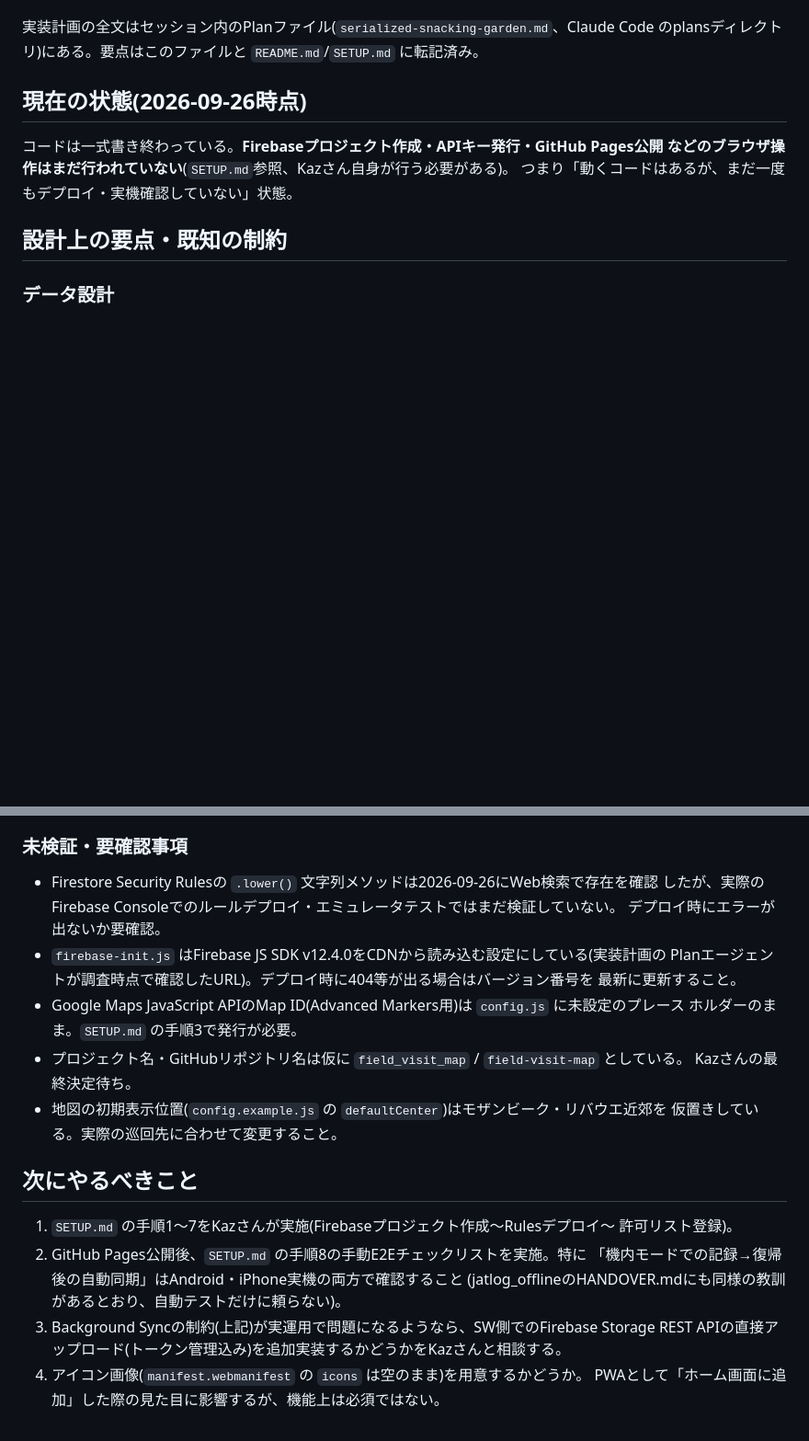
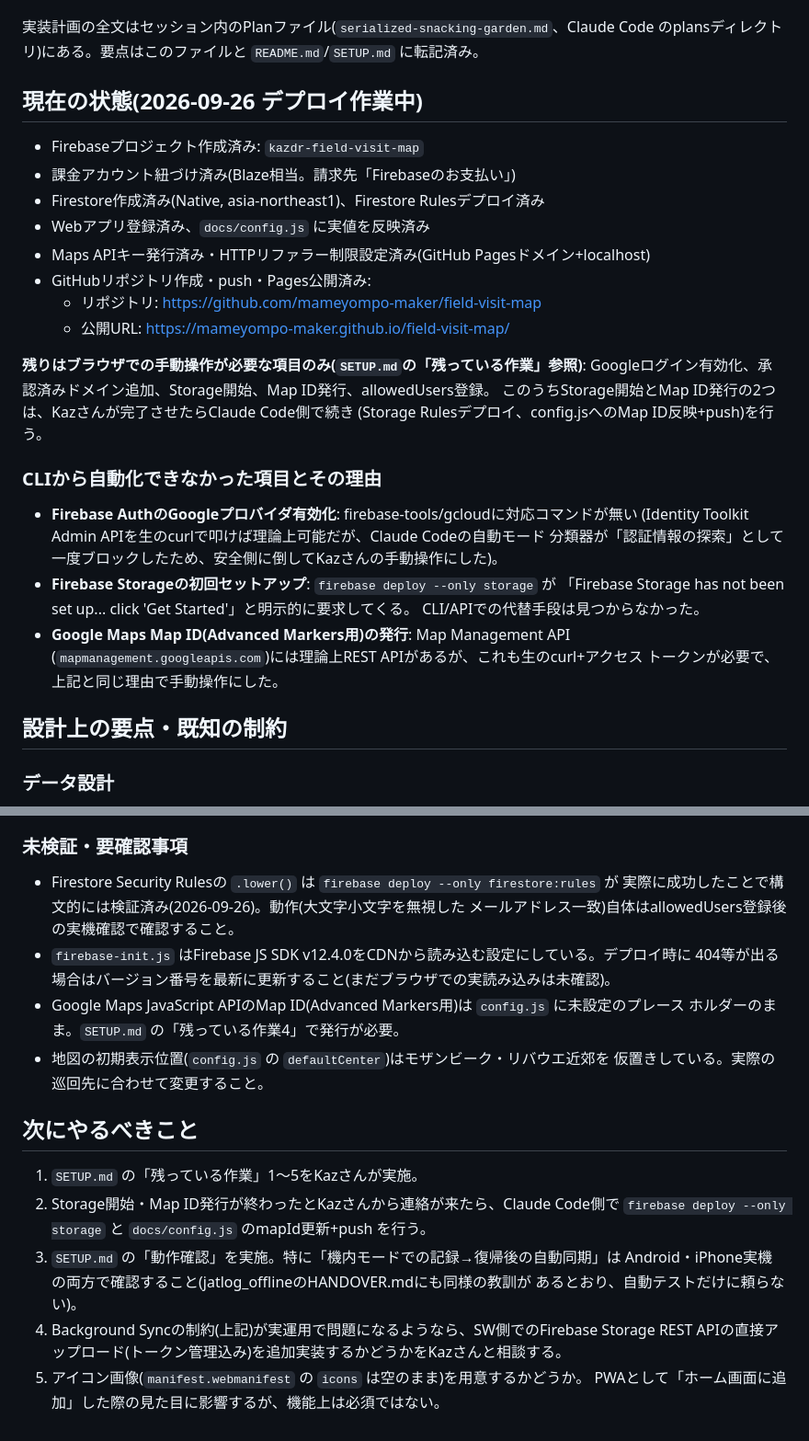
Before and after one commit to mameyompo-maker/field-visit-map, a Markdown page: HANDOVER.md, 2 parts joined by grey strips. Shown at 92% size. Drawn GitHub-style; blank space fills up the shorter version.

```diff
--- a/HANDOVER.md
+++ b/HANDOVER.md
@@ -16,11 +16,32 @@ Kazさんから「Googleマップの保存した場所機能では、写真添
 実装計画の全文はセッション内のPlanファイル(`serialized-snacking-garden.md`、Claude Code
 のplansディレクトリ)にある。要点はこのファイルと `README.md`/`SETUP.md` に転記済み。
 
-## 現在の状態(2026-09-26時点)
+## 現在の状態(2026-09-26 デプロイ作業中)
 
-コードは一式書き終わっている。**Firebaseプロジェクト作成・APIキー発行・GitHub Pages公開
-などのブラウザ操作はまだ行われていない**(`SETUP.md`参照、Kazさん自身が行う必要がある)。
-つまり「動くコードはあるが、まだ一度もデプロイ・実機確認していない」状態。
+- Firebaseプロジェクト作成済み: `kazdr-field-visit-map`
+- 課金アカウント紐づけ済み(Blaze相当。請求先「Firebaseのお支払い」)
+- Firestore作成済み(Native, asia-northeast1)、Firestore Rulesデプロイ済み
+- Webアプリ登録済み、`docs/config.js` に実値を反映済み
+- Maps APIキー発行済み・HTTPリファラー制限設定済み(GitHub Pagesドメイン+localhost)
+- GitHubリポジトリ作成・push・Pages公開済み:
+  - リポジトリ: https://github.com/mameyompo-maker/field-visit-map
+  - 公開URL: https://mameyompo-maker.github.io/field-visit-map/
+
+**残りはブラウザでの手動操作が必要な項目のみ(`SETUP.md`の「残っている作業」参照)**:
+Googleログイン有効化、承認済みドメイン追加、Storage開始、Map ID発行、allowedUsers登録。
+このうちStorage開始とMap ID発行の2つは、Kazさんが完了させたらClaude Code側で続き
+(Storage Rulesデプロイ、config.jsへのMap ID反映+push)を行う。
+
+### CLIから自動化できなかった項目とその理由
+- **Firebase AuthのGoogleプロバイダ有効化**: firebase-tools/gcloudに対応コマンドが無い
+  (Identity Toolkit Admin APIを生のcurlで叩けば理論上可能だが、Claude Codeの自動モード
+  分類器が「認証情報の探索」として一度ブロックしたため、安全側に倒してKazさんの手動操作にした)。
+- **Firebase Storageの初回セットアップ**: `firebase deploy --only storage` が
+  「Firebase Storage has not been set up... click 'Get Started'」と明示的に要求してくる。
+  CLI/APIでの代替手段は見つからなかった。
+- **Google Maps Map ID(Advanced Markers用)の発行**: Map Management API
+  (`mapmanagement.googleapis.com`)には理論上REST APIがあるが、これも生のcurl+アクセス
+  トークンが必要で、上記と同じ理由で手動操作にした。
 
 ## 設計上の要点・既知の制約
 
@@ -53,27 +74,25 @@ Storage Rules(`firestore.exists()`のcross-service function)が両方これを
 追加・削除はMVPではFirebase Console上でKazさんが直接操作する運用(管理画面は作っていない)。
 
 ### 未検証・要確認事項
-- Firestore Security Rulesの `.lower()` 文字列メソッドは2026-09-26にWeb検索で存在を確認
-  したが、実際のFirebase Consoleでのルールデプロイ・エミュレータテストではまだ検証していない。
-  デプロイ時にエラーが出ないか要確認。
-- `firebase-init.js` はFirebase JS SDK v12.4.0をCDNから読み込む設定にしている(実装計画の
-  Planエージェントが調査時点で確認したURL)。デプロイ時に404等が出る場合はバージョン番号を
-  最新に更新すること。
+- Firestore Security Rulesの `.lower()` は `firebase deploy --only firestore:rules` が
+  実際に成功したことで構文的には検証済み(2026-09-26)。動作(大文字小文字を無視した
+  メールアドレス一致)自体はallowedUsers登録後の実機確認で確認すること。
+- `firebase-init.js` はFirebase JS SDK v12.4.0をCDNから読み込む設定にしている。デプロイ時に
+  404等が出る場合はバージョン番号を最新に更新すること(まだブラウザでの実読み込みは未確認)。
 - Google Maps JavaScript APIのMap ID(Advanced Markers用)は `config.js` に未設定のプレース
-  ホルダーのまま。`SETUP.md` の手順3で発行が必要。
-- プロジェクト名・GitHubリポジトリ名は仮に `field_visit_map` / `field-visit-map` としている。
-  Kazさんの最終決定待ち。
-- 地図の初期表示位置(`config.example.js` の `defaultCenter`)はモザンビーク・リバウエ近郊を
+  ホルダーのまま。`SETUP.md` の「残っている作業4」で発行が必要。
+- 地図の初期表示位置(`config.js` の `defaultCenter`)はモザンビーク・リバウエ近郊を
   仮置きしている。実際の巡回先に合わせて変更すること。
 
 ## 次にやるべきこと
 
-1. `SETUP.md` の手順1〜7をKazさんが実施(Firebaseプロジェクト作成〜Rulesデプロイ〜
-   許可リスト登録)。
-2. GitHub Pages公開後、`SETUP.md` の手順8の手動E2Eチェックリストを実施。特に
-   「機内モードでの記録→復帰後の自動同期」はAndroid・iPhone実機の両方で確認すること
-   (jatlog_offlineのHANDOVER.mdにも同様の教訓があるとおり、自動テストだけに頼らない)。
-3. Background Syncの制約(上記)が実運用で問題になるようなら、SW側でのFirebase Storage
+1. `SETUP.md` の「残っている作業」1〜5をKazさんが実施。
+2. Storage開始・Map ID発行が終わったとKazさんから連絡が来たら、Claude Code側で
+   `firebase deploy --only storage` と `docs/config.js` のmapId更新+push を行う。
+3. `SETUP.md` の「動作確認」を実施。特に「機内モードでの記録→復帰後の自動同期」は
+   Android・iPhone実機の両方で確認すること(jatlog_offlineのHANDOVER.mdにも同様の教訓が
+   あるとおり、自動テストだけに頼らない)。
+4. Background Syncの制約(上記)が実運用で問題になるようなら、SW側でのFirebase Storage
    REST APIの直接アップロード(トークン管理込み)を追加実装するかどうかをKazさんと相談する。
-4. アイコン画像(`manifest.webmanifest` の `icons` は空のまま)を用意するかどうか。
+5. アイコン画像(`manifest.webmanifest` の `icons` は空のまま)を用意するかどうか。
    PWAとして「ホーム画面に追加」した際の見た目に影響するが、機能上は必須ではない。
```
Also changed, not shown: SETUP.md (+42 -63 lines).
